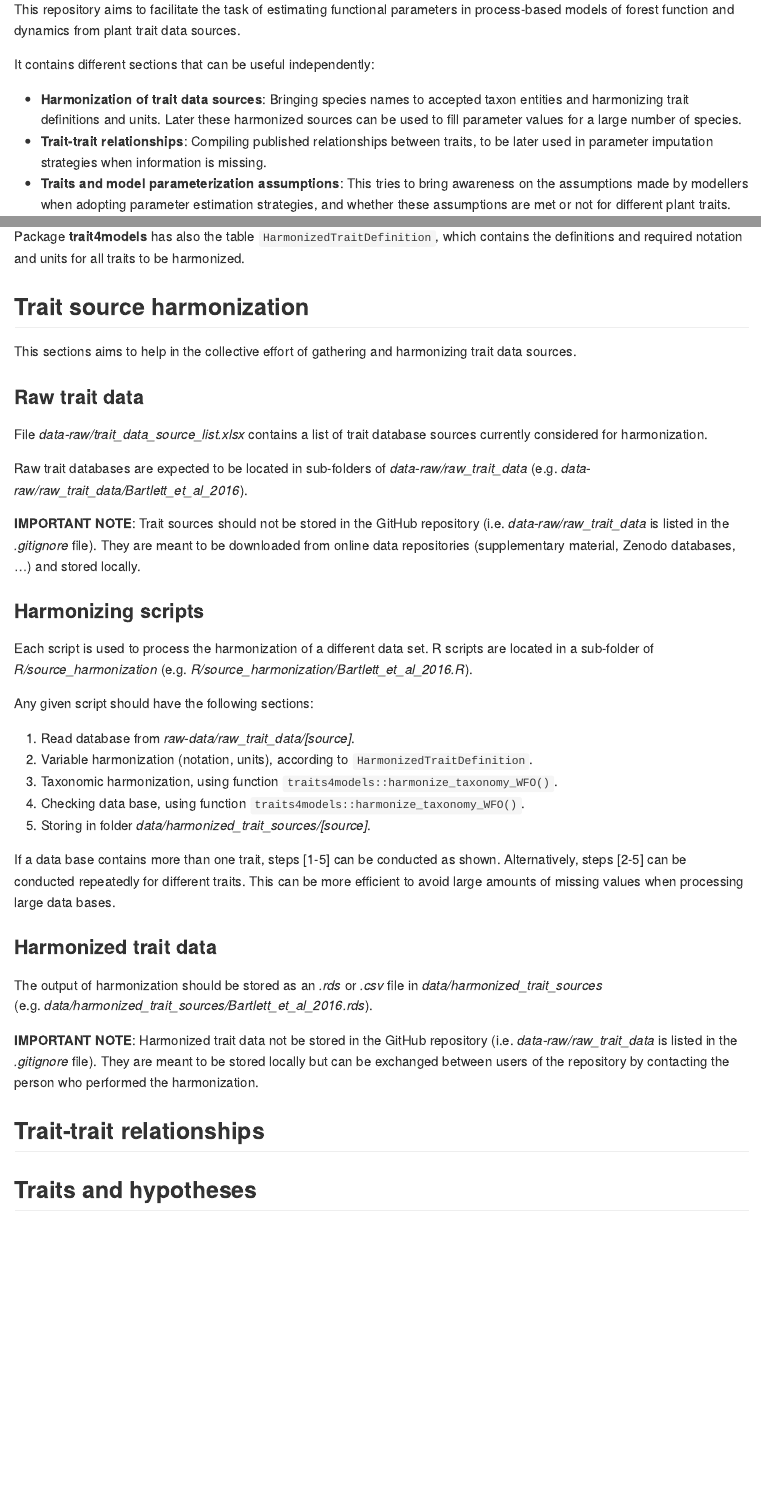
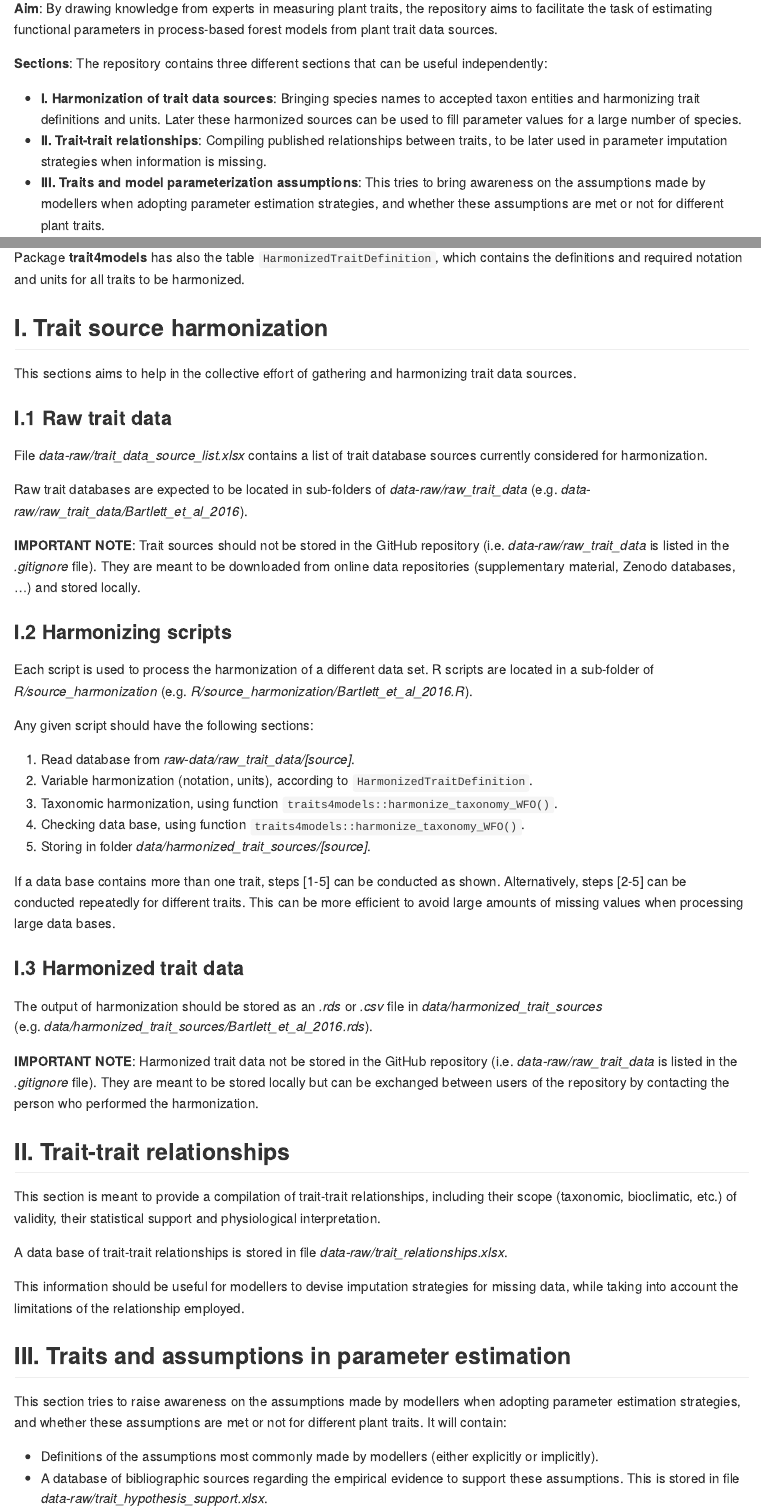
Before and after one commit to emf-creaf/traits_and_models, an R Markdown document (README.Rmd): the page in a window 1100 px wide, from 240 px down before the commit and from 310 px down after it, and a second part further down, joined at a grey line. The pictures show the output file README.md that the author committed with the source, drawn offline in the style of GitHub.

Commit message:
update README again

```diff
--- a/README.Rmd
+++ b/README.Rmd
@@ -6,15 +6,15 @@ output: github_document
 ## Introduction
 ### About this repository
 
-This repository aims to facilitate the task of estimating functional parameters in process-based models of forest function and dynamics from plant trait data sources.
+**Origin**: This repository intends to support the collaborative work started in a PsiHub workshop held in Avignon (9-11th April 2025).
 
-It contains different sections that can be useful independently:
+**Aim**: By drawing knowledge from experts in measuring plant traits, the repository aims to facilitate the task of estimating functional parameters in process-based forest models from plant trait data sources.
 
- + **Harmonization of trait data sources**: Bringing species names to accepted taxon entities and harmonizing trait definitions and units. Later these harmonized sources can be used to fill parameter values for a large number of species.
- + **Trait-trait relationships**: Compiling published relationships between traits, to be later used in parameter imputation strategies when information is missing.
- + **Traits and model parameterization assumptions**: This tries to bring awareness on the assumptions made by modellers when adopting parameter estimation strategies, and whether these assumptions are met or not for different plant traits.
+**Sections**: The repository contains three different sections that can be useful independently:
 
-The repository intends to support the collaborative work started in a PsiHub workshop held in Avignon (9-11th April 2025).
+ + **I. Harmonization of trait data sources**: Bringing species names to accepted taxon entities and harmonizing trait definitions and units. Later these harmonized sources can be used to fill parameter values for a large number of species.
+ + **II. Trait-trait relationships**: Compiling published relationships between traits, to be later used in parameter imputation strategies when information is missing.
+ + **III. Traits and model parameterization assumptions**: This tries to bring awareness on the assumptions made by modellers when adopting parameter estimation strategies, and whether these assumptions are met or not for different plant traits.
 
 
 ### How to contribute to this repository
@@ -33,11 +33,11 @@ Package [**traits4models**](https://emf-creaf.github.io/traits4models) is being
 
 Package **trait4models** has also the table `HarmonizedTraitDefinition`, which contains the definitions and required notation and units for all traits to be harmonized.
 
-## Trait source harmonization
+## I. Trait source harmonization
 
 This sections aims to help in the collective effort of gathering and harmonizing trait data sources.
 
-### Raw trait data
+### I.1 Raw trait data
 
 File *data-raw/trait_data_source_list.xlsx* contains a list of trait database sources currently considered for harmonization.
 
@@ -45,7 +45,7 @@ Raw trait databases are expected to be located in sub-folders of *data-raw/raw_t
 
 **IMPORTANT NOTE**: Trait sources should not be stored in the GitHub repository (i.e. *data-raw/raw_trait_data* is listed in the *.gitignore* file). They are meant to be downloaded from online data repositories (supplementary material, Zenodo databases, ...) and stored locally.
 
-### Harmonizing scripts
+### I.2 Harmonizing scripts
 
 Each script is used to process the harmonization of a different data set. R scripts are located in a sub-folder of *R/source_harmonization* (e.g. *R/source_harmonization/Bartlett_et_al_2016.R*).
 
@@ -59,13 +59,23 @@ Any given script should have the following sections:
 
 If a data base contains more than one trait, steps [1-5] can be conducted as shown. Alternatively, steps [2-5] can be conducted repeatedly for different traits. This can be more efficient to avoid large amounts of missing values when processing large data bases.
 
-### Harmonized trait data
+### I.3 Harmonized trait data
 
 The output of harmonization should be stored as an *.rds* or *.csv* file in *data/harmonized_trait_sources* (e.g. *data/harmonized_trait_sources/Bartlett_et_al_2016.rds*).
 
 **IMPORTANT NOTE**: Harmonized trait data not be stored in the GitHub repository (i.e. *data-raw/raw_trait_data* is listed in the *.gitignore* file). They are meant to be stored locally but can be exchanged between users of the repository by contacting the person who performed the harmonization.
 
-## Trait-trait relationships
+## II. Trait-trait relationships
 
+This section is meant to provide a compilation of trait-trait relationships, including their scope (taxonomic, bioclimatic, etc.) of validity, their statistical support and physiological interpretation.
 
-## Traits and hypotheses
+A data base of trait-trait relationships is stored in file *data-raw/trait_relationships.xlsx*.
+
+This information should be useful for modellers to devise imputation strategies for missing data, while taking into account the limitations of the relationship employed.
+
+## III. Traits and assumptions in parameter estimation
+
+This section tries to raise awareness on the assumptions made by modellers when adopting parameter estimation strategies, and whether these assumptions are met or not for different plant traits. It will contain:
+
+  + Definitions of the assumptions most commonly made by modellers (either explicitly or implicitly).
+  + A database of bibliographic sources regarding the empirical evidence to support these assumptions. This is stored in file *data-raw/trait_hypothesis_support.xlsx*.
```
Also changed, not shown: README.md.
